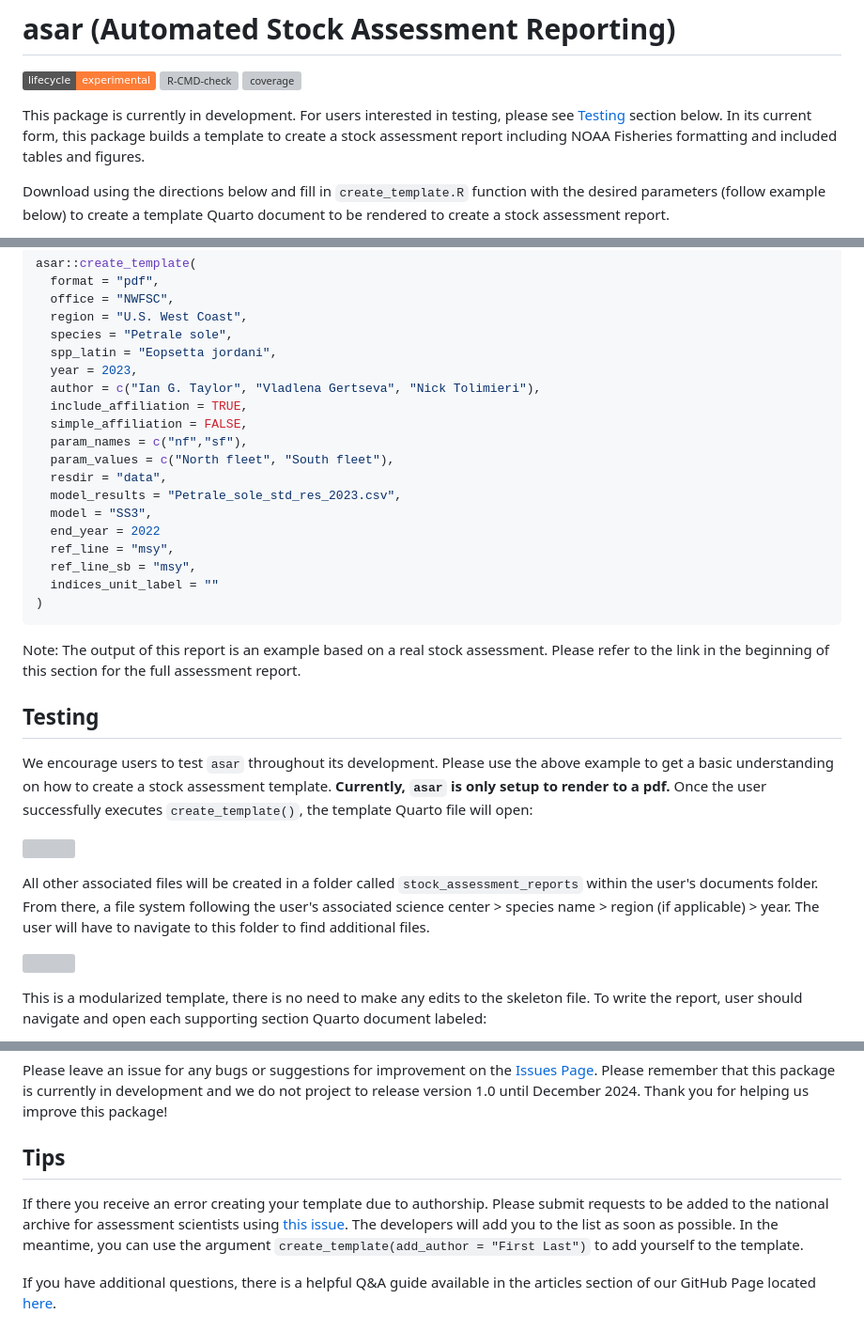
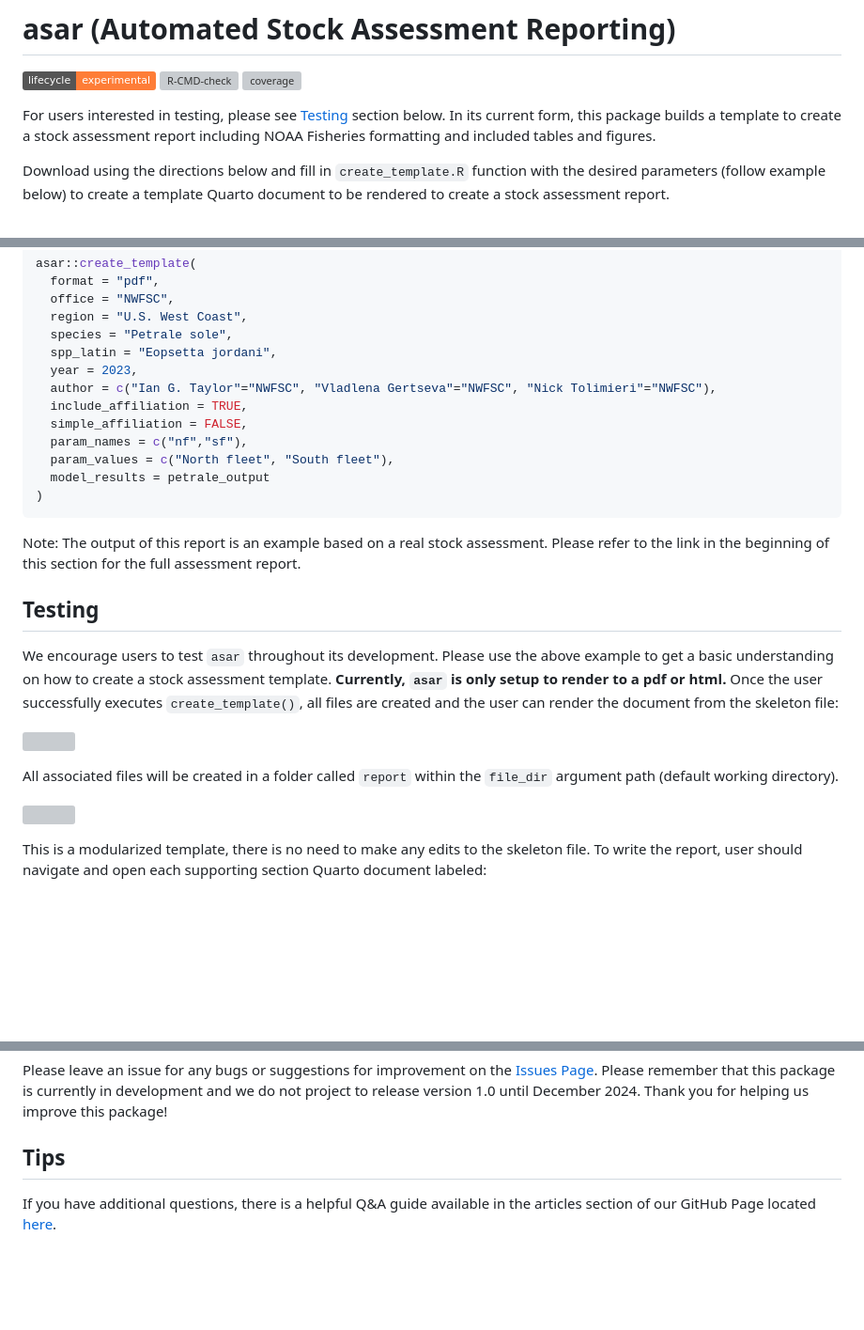
Before and after one commit to nmfs-ost/asar, a Markdown page: README.md, 3 parts joined by grey strips. Shown at 94% size. GitHub-like rendering; badges without logos; blank space fills up the shorter version; grey boxes are pictures that could not be loaded.

Commit message:
update README text

````diff
--- a/README.md
+++ b/README.md
@@ -5,7 +5,7 @@
 [![Lifecycle: experimental](https://img.shields.io/badge/lifecycle-experimental-orange.svg)](https://lifecycle.r-lib.org/articles/stages.html#experimental) [![R-CMD-check](https://github.com/nmfs-ost/asar/actions/workflows/call-r-cmd-check.yml/badge.svg)](https://github.com/nmfs-ost/asar/actions/workflows/call-r-cmd-check.yml) [![coverage](https://img.shields.io/endpoint?url=https://raw.githubusercontent.com/nmfs-ost/asar/refs/heads/badges/coverage-badge.json)](https://github.com/nmfs-ost/asar/tree/badges)
 <!-- badges: end -->
 
-This package is currently in development. For users interested in testing, please see [Testing](#-testing-section) section below. In its current form, this package builds a  template to create a stock assessment report including NOAA Fisheries formatting and included tables and figures.
+For users interested in testing, please see [Testing](#-testing-section) section below. In its current form, this package builds a  template to create a stock assessment report including NOAA Fisheries formatting and included tables and figures.
 
 Download using the directions below and fill in `create_template.R` function with the desired parameters (follow example below) to create a template Quarto document to be rendered to create a stock assessment report.
 
@@ -68,18 +68,12 @@ asar::create_template(
   species = "Petrale sole",
   spp_latin = "Eopsetta jordani",
   year = 2023,
-  author = c("Ian G. Taylor", "Vladlena Gertseva", "Nick Tolimieri"),
+  author = c("Ian G. Taylor"="NWFSC", "Vladlena Gertseva"="NWFSC", "Nick Tolimieri"="NWFSC"),
   include_affiliation = TRUE,
   simple_affiliation = FALSE,
   param_names = c("nf","sf"),
   param_values = c("North fleet", "South fleet"),
-  resdir = "data",
-  model_results = "Petrale_sole_std_res_2023.csv",
-  model = "SS3",
-  end_year = 2022
-  ref_line = "msy",
-  ref_line_sb = "msy",
-  indices_unit_label = ""
+  model_results = petrale_output
 )
 ```
 
@@ -87,12 +81,12 @@ Note: The output of this report is an example based on a real stock assessment.
 
 ## Testing
 
-We encourage users to test `asar` throughout its development. Please use the above example to get a basic understanding on how to create a stock assessment template. **Currently, `asar` is only setup to render to a pdf.** Once the user successfully executes `create_template()`, the template Quarto file will open:
-
+We encourage users to test `asar` throughout its development. Please use the above example to get a basic understanding on how to create a stock assessment template. **Currently, `asar` is only setup to render to a pdf or html.** Once the user successfully executes `create_template()`, all files are created and the user can render the document from the skeleton file:
+ <!--- change screenshot --->
 ![](man/figures/example_pop-up.PNG)
 
-All other associated files will be created in a folder called `stock_assessment_reports` within the user's documents folder. From there, a file system following the user's associated science center > species name > region (if applicable) > year. The user will have to navigate to this folder to find additional files.
-
+All associated files will be created in a folder called `report` within the `file_dir` argument path (default working directory).
+ <!--- change screenshot --->
 ![](man/figures/example_file_system.PNG)
 
 This is a modularized template, there is no need to make any edits to the skeleton file. To write the report, user should navigate and open each supporting section Quarto document labeled:
@@ -112,8 +106,6 @@ Please leave an issue for any bugs or suggestions for improvement on the [Issues
 
 ## Tips
 
-If there you receive an error creating your template due to authorship. Please submit requests to be added to the national archive for assessment scientists using [this issue](https://github.com/nmfs-ost/asar/issues/19). The developers will add you to the list as soon as possible. In the meantime, you can use the argument `create_template(add_author = "First Last")` to add yourself to the template.
-
 If you have additional questions, there is a helpful Q&A guide available in the articles section of our GitHub Page located [here](https://nmfs-ost.github.io/asar/articles/faqs.html).
 
 ## User Community
````
